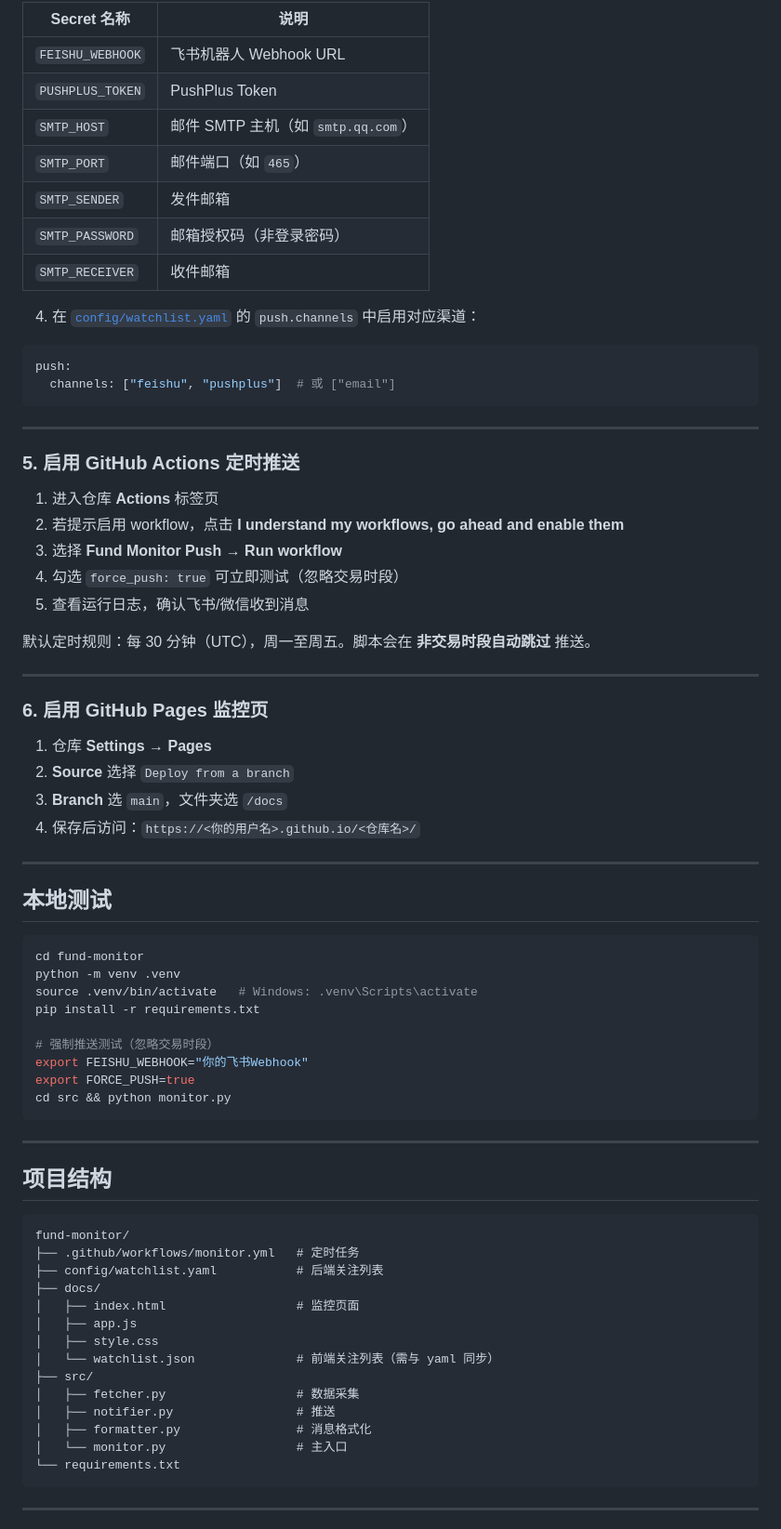
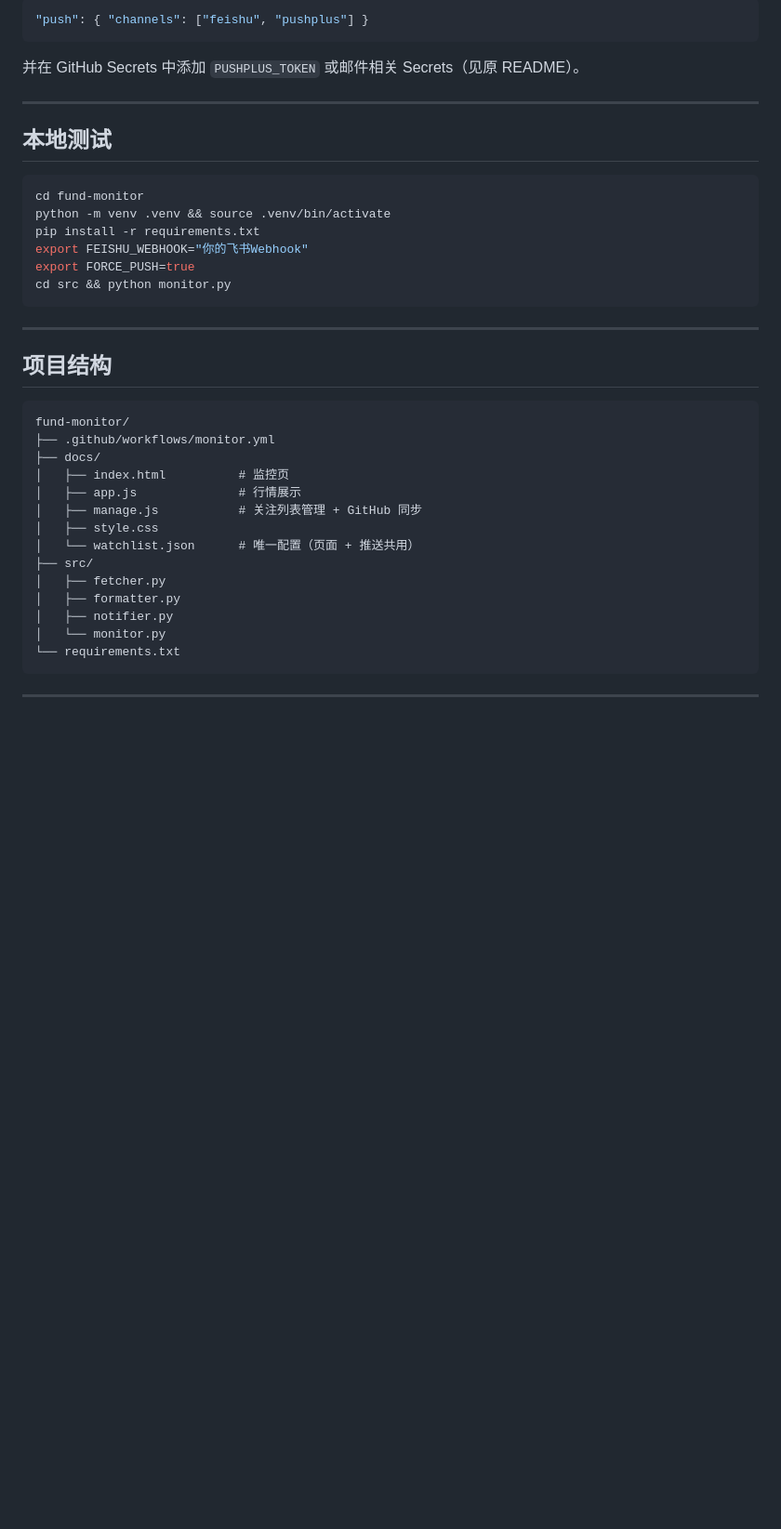
Before and after one commit to zhoutammie/fund-monitor, a Markdown page: README.md, the part around one of its changes. Shown at 93% size. GitHub-like rendering; blank space fills up the shorter version.

````diff
--- a/README.md
+++ b/README.md
@@ -76,41 +81,9 @@ push:
 
-| Secret 名称 | 说明 |
-|-------------|------|
-| `FEISHU_WEBHOOK` | 飞书机器人 Webhook URL |
-| `PUSHPLUS_TOKEN` | PushPlus Token |
-| `SMTP_HOST` | 邮件 SMTP 主机（如 `smtp.qq.com`） |
-| `SMTP_PORT` | 邮件端口（如 `465`） |
-| `SMTP_SENDER` | 发件邮箱 |
-| `SMTP_PASSWORD` | 邮箱授权码（非登录密码） |
-| `SMTP_RECEIVER` | 收件邮箱 |
-
-4. 在 [`config/watchlist.yaml`](config/watchlist.yaml) 的 `push.channels` 中启用对应渠道：
-
-```yaml
-push:
-  channels: ["feishu", "pushplus"]  # 或 ["email"]
+```json
+"push": { "channels": ["feishu", "pushplus"] }
 ```
 
----
-
-### 5. 启用 GitHub Actions 定时推送
-
-1. 进入仓库 **Actions** 标签页
-2. 若提示启用 workflow，点击 **I understand my workflows, go ahead and enable them**
-3. 选择 **Fund Monitor Push** → **Run workflow**
-4. 勾选 `force_push: true` 可立即测试（忽略交易时段）
-5. 查看运行日志，确认飞书/微信收到消息
-
-默认定时规则：每 30 分钟（UTC），周一至周五。脚本会在 **非交易时段自动跳过** 推送。
-
----
-
-### 6. 启用 GitHub Pages 监控页
-
-1. 仓库 **Settings → Pages**
-2. **Source** 选择 `Deploy from a branch`
-3. **Branch** 选 `main`，文件夹选 `/docs`
-4. 保存后访问：`https://<你的用户名>.github.io/<仓库名>/`
+并在 GitHub Secrets 中添加 `PUSHPLUS_TOKEN` 或邮件相关 Secrets（见原 README）。
 
 ---
 
@@ -118,11 +91,8 @@ push:
 
 ```bash
 cd fund-monitor
-python -m venv .venv
-source .venv/bin/activate   # Windows: .venv\Scripts\activate
+python -m venv .venv && source .venv/bin/activate
 pip install -r requirements.txt
-
-# 强制推送测试（忽略交易时段）
 export FEISHU_WEBHOOK="你的飞书Webhook"
 export FORCE_PUSH=true
 cd src && python monitor.py
@@ -134,18 +104,18 @@ cd src && python monitor.py
 
 ```
 fund-monitor/
-├── .github/workflows/monitor.yml   # 定时任务
-├── config/watchlist.yaml           # 后端关注列表
+├── .github/workflows/monitor.yml
 ├── docs/
-│   ├── index.html                  # 监控页面
-│   ├── app.js
+│   ├── index.html          # 监控页
+│   ├── app.js              # 行情展示
+│   ├── manage.js           # 关注列表管理 + GitHub 同步
 │   ├── style.css
-│   └── watchlist.json              # 前端关注列表（需与 yaml 同步）
+│   └── watchlist.json      # 唯一配置（页面 + 推送共用）
 ├── src/
-│   ├── fetcher.py                  # 数据采集
-│   ├── notifier.py                 # 推送
-│   ├── formatter.py                # 消息格式化
-│   └── monitor.py                  # 主入口
+│   ├── fetcher.py
+│   ├── formatter.py
+│   ├── notifier.py
+│   └── monitor.py
 └── requirements.txt
 ```
 
````
Also changed, not shown: other parts of README.md (+45 -53 lines).
